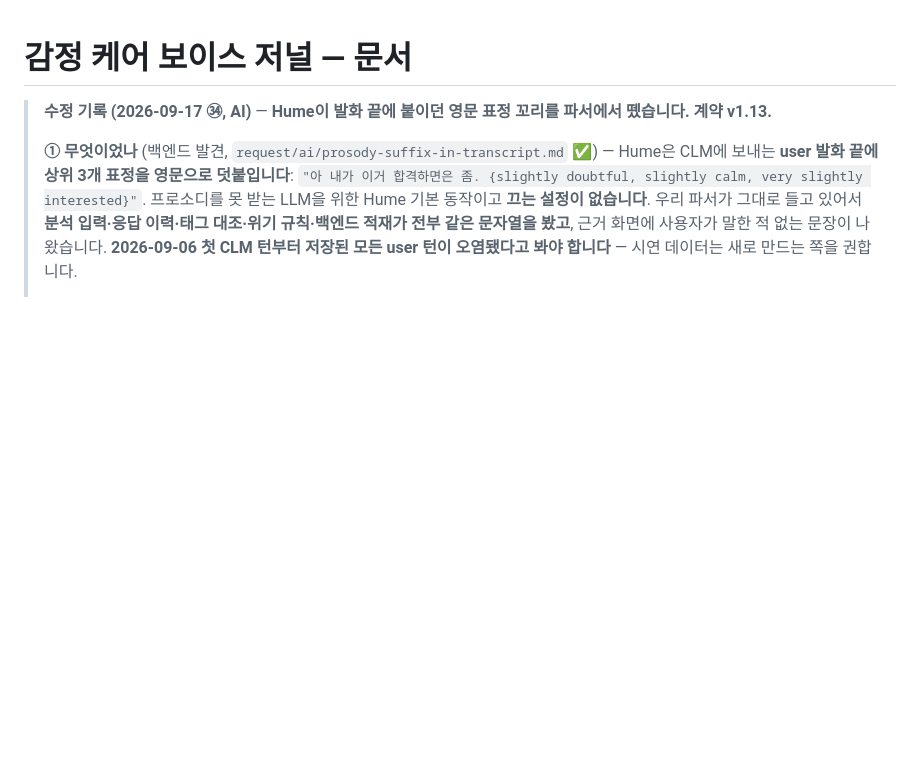
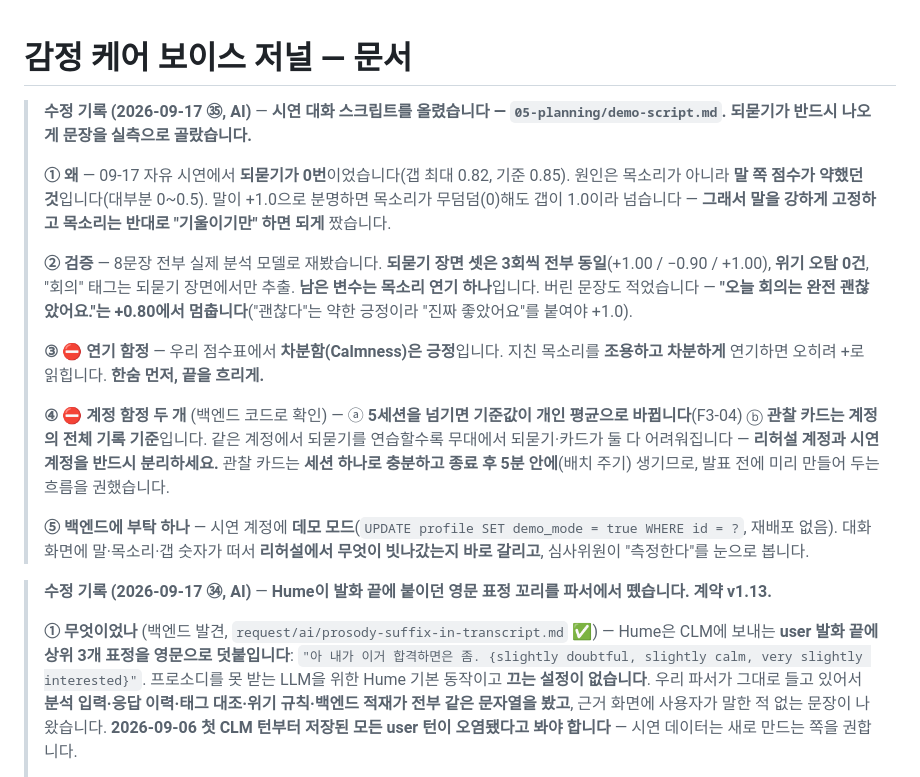
Before and after one commit to hackathon-yaho/emotion, a Markdown page: docs/README.md, the part around the change. Drawn GitHub-style; blank space fills up the shorter version.

```diff
--- a/docs/README.md
+++ b/docs/README.md
@@ -1,4 +1,16 @@
 # 감정 케어 보이스 저널 — 문서
+
+> **수정 기록 (2026-09-17 ㉟, AI)** — **시연 대화 스크립트를 올렸습니다 — `05-planning/demo-script.md`. 되묻기가 반드시 나오게 문장을 실측으로 골랐습니다.**
+>
+> **① 왜** — 09-17 자유 시연에서 **되묻기가 0번**이었습니다(갭 최대 0.82, 기준 0.85). 원인은 목소리가 아니라 **말 쪽 점수가 약했던 것**입니다(대부분 0~0.5). 말이 +1.0으로 분명하면 목소리가 무덤덤(0)해도 갭이 1.0이라 넘습니다 — **그래서 말을 강하게 고정하고 목소리는 반대로 "기울이기만" 하면 되게** 짰습니다.
+>
+> **② 검증** — 8문장 전부 실제 분석 모델로 재봤습니다. **되묻기 장면 셋은 3회씩 전부 동일**(+1.00 / −0.90 / +1.00), **위기 오탐 0건**, "회의" 태그는 되묻기 장면에서만 추출. **남은 변수는 목소리 연기 하나**입니다. 버린 문장도 적었습니다 — **"오늘 회의는 완전 괜찮았어요."는 +0.80에서 멈춥니다**("괜찮다"는 약한 긍정이라 "진짜 좋았어요"를 붙여야 +1.0).
+>
+> **③ ⛔ 연기 함정** — 우리 점수표에서 **차분함(Calmness)은 긍정**입니다. 지친 목소리를 **조용하고 차분하게** 연기하면 오히려 +로 읽힙니다. **한숨 먼저, 끝을 흐리게.**
+>
+> **④ ⛔ 계정 함정 두 개** (백엔드 코드로 확인) — ⓐ **5세션을 넘기면 기준값이 개인 평균으로 바뀝니다**(F3-04) ⓑ **관찰 카드는 계정의 전체 기록 기준**입니다. 같은 계정에서 되묻기를 연습할수록 무대에서 되묻기·카드가 둘 다 어려워집니다 — **리허설 계정과 시연 계정을 반드시 분리하세요.** 관찰 카드는 **세션 하나로 충분하고 종료 후 5분 안에**(배치 주기) 생기므로, 발표 전에 미리 만들어 두는 흐름을 권했습니다.
+>
+> **⑤ 백엔드에 부탁 하나** — 시연 계정에 **데모 모드**(`UPDATE profile SET demo_mode = true WHERE id = ?`, 재배포 없음). 대화 화면에 말·목소리·갭 숫자가 떠서 **리허설에서 무엇이 빗나갔는지 바로 갈리고**, 심사위원이 "측정한다"를 눈으로 봅니다.
 
 > **수정 기록 (2026-09-17 ㉞, AI)** — **Hume이 발화 끝에 붙이던 영문 표정 꼬리를 파서에서 뗐습니다. 계약 v1.13.**
 >
```
Also changed, not shown: docs/05-planning/demo-script.md (added, +212 -0 lines).
